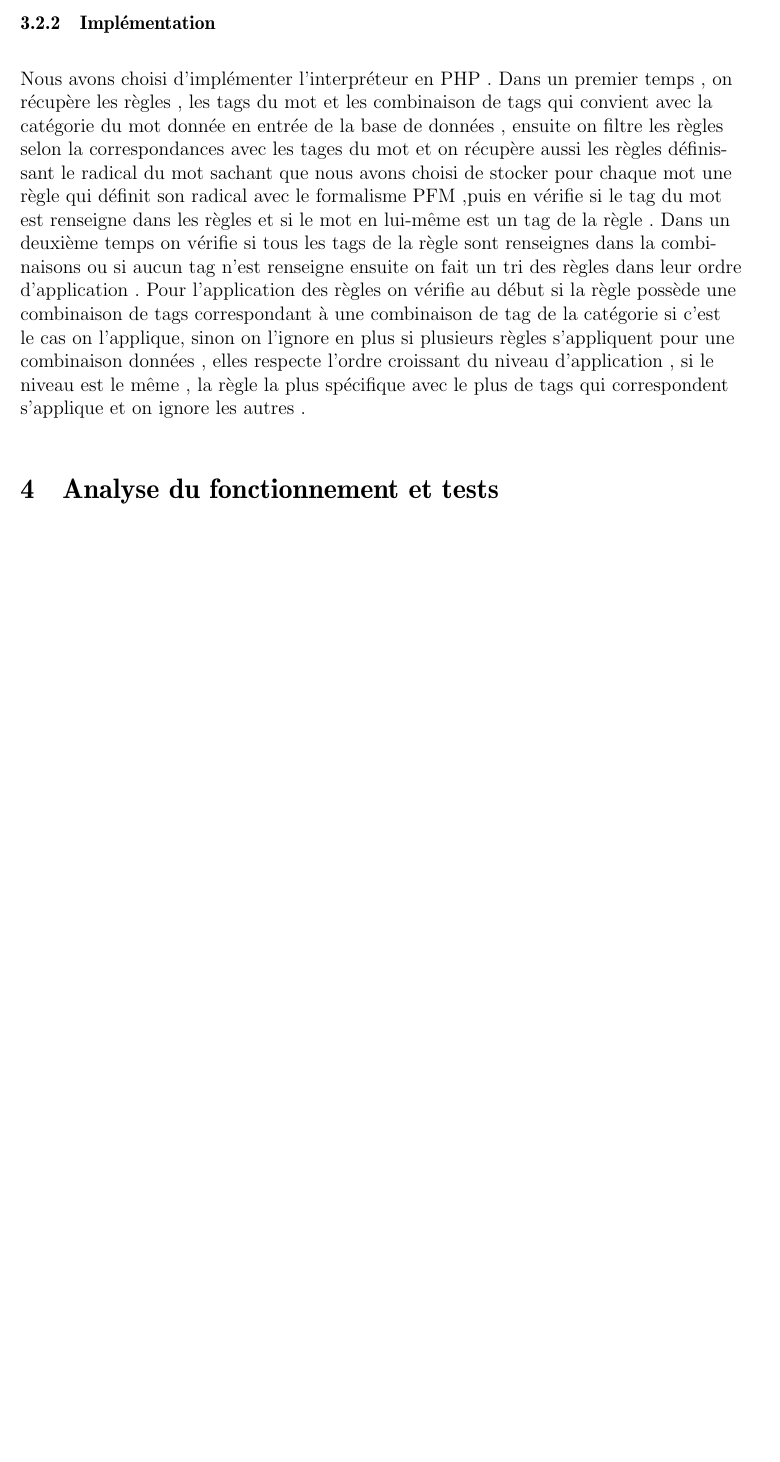
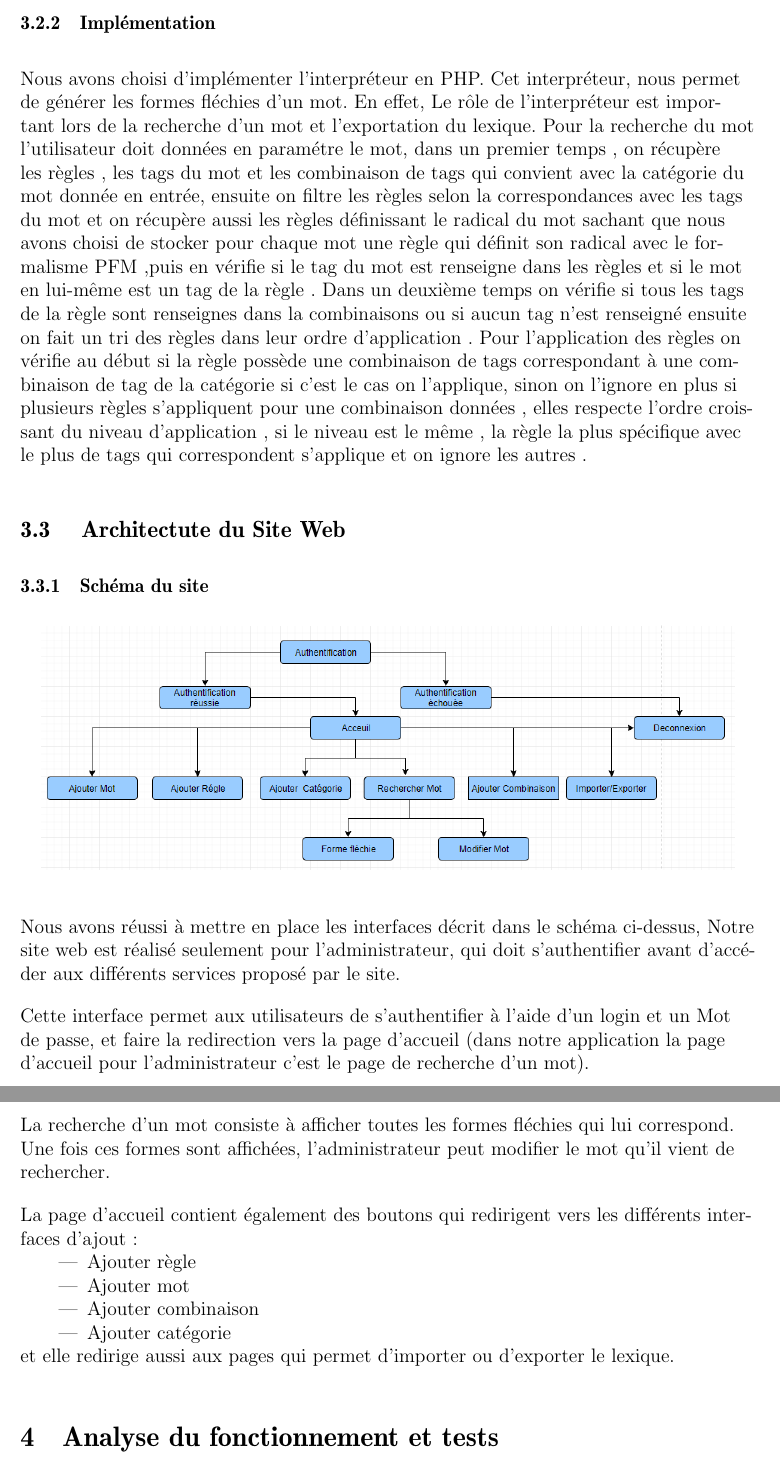
Before and after one commit to derflallys/ClicodromeduLeFFF, a LaTeX document (docs/Memoire.tex): part of page 15 of 15 before the commit and two parts of pages 15 and 16 of 16 after it, the two joined at a grey line, cut so that both start at the same text, the shorter picture padded with empty space. Compiled offline with pdfLaTeX.

Commit message:
Memoire : Update Interpreteur/ Archi du site web

```diff
--- a/docs/Memoire.tex
+++ b/docs/Memoire.tex
@@ -267,12 +267,40 @@ PF(Sien, {f,p} ) = 2 o 1(Sien, {f,p} )(\textbf{ epsilon}) \\
 
 Pour cet exemple on veut mettre le mot sien au féminin pluriel ; la première règle à appliquer c'est d'ajouter le "ne" du féminin puis ajouter le "s" du pluriel en appliquant la deuxième règle ce qui nous assure l'ordre de priorité d'application des règles pour ne pas avoir des incohérences .
 \subsubsection{Implémentation}
-Nous avons choisi d'implémenter l'interpréteur en PHP .
-Dans un premier temps , on récupère les règles , les tags du mot et les combinaison de tags qui convient avec la catégorie du mot donnée en entrée de la base de données , ensuite on filtre les règles selon la correspondances avec les tages du mot et on récupère aussi les règles définissant le radical du mot sachant que nous avons choisi de stocker pour chaque mot une règle qui définit son radical avec le formalisme PFM ,puis en vérifie si le tag du mot est renseigne dans les règles et si le mot en lui-même est un tag de la règle .
-Dans un deuxième temps on vérifie si tous les tags de la règle sont renseignes dans la combinaisons ou si aucun tag n'est renseigne ensuite on fait un tri des règles dans leur ordre d'application .
+
+
+Nous avons choisi d'implémenter l'interpréteur en PHP.
+Cet interpréteur, nous permet de générer les formes fléchies d'un mot.
+En effet, Le rôle de l'interpréteur est important lors de la recherche d'un mot et l'exportation du lexique.
+Pour la recherche du mot l'utilisateur doit données en paramétre le mot,
+dans un premier temps , on récupère les règles , les tags du mot et les combinaison de tags qui convient avec la catégorie du mot donnée en entrée, ensuite on filtre les règles selon la correspondances avec les tags du mot et on récupère aussi les règles définissant le radical du mot sachant que nous avons choisi de stocker pour chaque mot une règle qui définit son radical avec le formalisme PFM ,puis en vérifie si le tag du mot est renseigne dans les règles et si le mot en lui-même est un tag de la règle .
+Dans un deuxième temps on vérifie si tous les tags de la règle sont renseignes dans la combinaisons ou si aucun tag n'est renseigné ensuite on fait un tri des règles dans leur ordre d'application .
 Pour l'application des règles on vérifie au début si la règle possède une combinaison de tags correspondant à une combinaison de tag de la catégorie si c'est le cas on l'applique, sinon on l'ignore en plus si plusieurs règles s'appliquent pour une combinaison données , elles respecte l'ordre croissant du niveau d'application , si le niveau est le même , la règle la plus spécifique avec le plus de tags qui correspondent s'applique et on ignore les autres .
 
 
+\subsection{ Architectute du Site Web }
+\subsubsection{Schéma du site}
+\begin{center}\includegraphics[width=150mm]{site.png}\end{center}
+
+Nous avons réussi à mettre en place les interfaces décrit dans le schéma ci-dessus,
+Notre site web est réalisé seulement pour l'administrateur, qui doit s'authentifier
+avant d'accéder aux différents services proposé par le site.
+
+Cette interface permet aux utilisateurs de s'authentifier à l’aide d'un login et un Mot de passe,
+et faire la redirection vers la page d'accueil (dans notre application la page d'accueil
+pour l'administrateur c'est le page de recherche d'un mot).
+
+La recherche d'un mot consiste à afficher toutes les formes fléchies qui lui correspond. Une fois ces formes sont affichées,
+l'administrateur peut modifier le mot qu'il vient de rechercher.
+
+La page d'accueil contient également des boutons qui redirigent vers les différents interfaces d'ajout :
+\begin{itemize}
+    \item   Ajouter règle
+    \item   Ajouter mot
+    \item   Ajouter combinaison
+    \item   Ajouter catégorie
+   \end{itemize}
+et elle redirige aussi aux  pages qui permet d'importer ou d'exporter le lexique.
 \section{Analyse du fonctionnement et tests}
 
 \section{Conclusion}
```
Also changed, not shown: docs/site.PNG (added).
